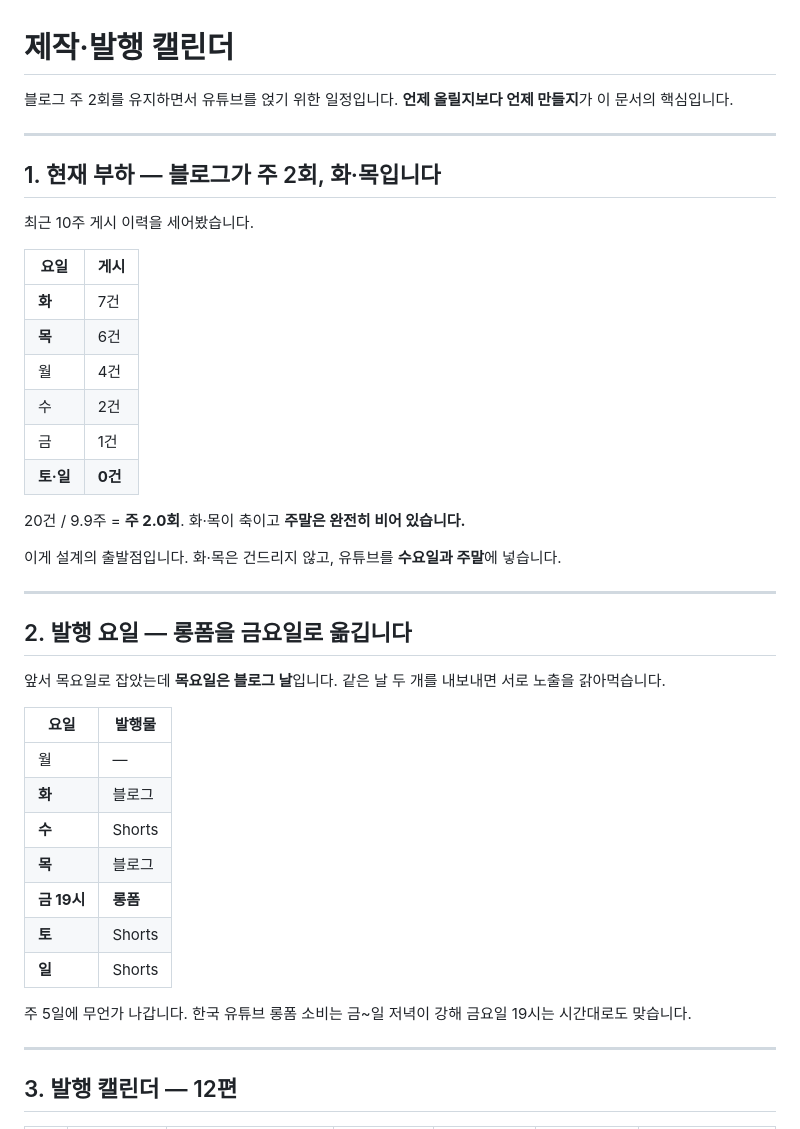
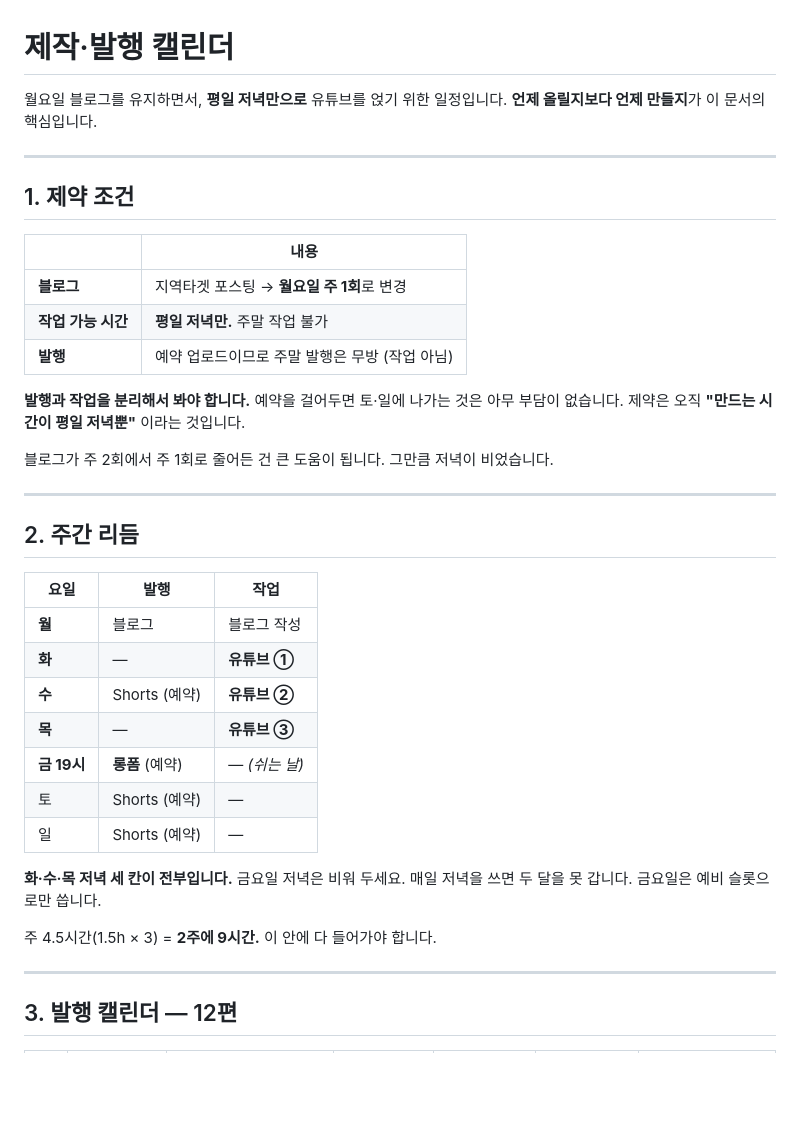
Before and after one commit to affogatto33-tech/affogatto33-tech.github.io, a Markdown page: youtube/calendar.md, the part around one of its changes. GitHub-like rendering; blank space fills up the shorter version.

```diff
--- a/youtube/calendar.md
+++ b/youtube/calendar.md
@@ -1,46 +1,41 @@
 # 제작·발행 캘린더
 
-블로그 주 2회를 유지하면서 유튜브를 얹기 위한 일정입니다.
+월요일 블로그를 유지하면서, **평일 저녁만으로** 유튜브를 얹기 위한 일정입니다.
 **언제 올릴지보다 언제 만들지**가 이 문서의 핵심입니다.
 
 ---
 
-## 1. 현재 부하 — 블로그가 주 2회, 화·목입니다
+## 1. 제약 조건
 
-최근 10주 게시 이력을 세어봤습니다.
+| | 내용 |
+|---|---|
+| **블로그** | 지역타겟 포스팅 → **월요일 주 1회**로 변경 |
+| **작업 가능 시간** | **평일 저녁만.** 주말 작업 불가 |
+| **발행** | 예약 업로드이므로 주말 발행은 무방 (작업 아님) |
 
-| 요일 | 게시 |
-|---|---|
-| **화** | 7건 |
-| **목** | 6건 |
-| 월 | 4건 |
-| 수 | 2건 |
-| 금 | 1건 |
-| **토·일** | **0건** |
+**발행과 작업을 분리해서 봐야 합니다.** 예약을 걸어두면 토·일에 나가는 것은
+아무 부담이 없습니다. 제약은 오직 **"만드는 시간이 평일 저녁뿐"** 이라는 것입니다.
 
-20건 / 9.9주 = **주 2.0회**. 화·목이 축이고 **주말은 완전히 비어 있습니다.**
-
-이게 설계의 출발점입니다. 화·목은 건드리지 않고, 유튜브를 **수요일과 주말**에 넣습니다.
+블로그가 주 2회에서 주 1회로 줄어든 건 큰 도움이 됩니다. 그만큼 저녁이 비었습니다.
 
 ---
 
-## 2. 발행 요일 — 롱폼을 금요일로 옮깁니다
+## 2. 주간 리듬
 
-앞서 목요일로 잡았는데 **목요일은 블로그 날**입니다. 같은 날 두 개를 내보내면
-서로 노출을 갉아먹습니다.
+| 요일 | 발행 | 작업 |
+|---|---|---|
+| **월** | 블로그 | 블로그 작성 |
+| **화** | — | **유튜브 ①** |
+| **수** | Shorts (예약) | **유튜브 ②** |
+| **목** | — | **유튜브 ③** |
+| **금 19시** | **롱폼** (예약) | — *(쉬는 날)* |
+| 토 | Shorts (예약) | — |
+| 일 | Shorts (예약) | — |
 
-| 요일 | 발행물 |
-|---|---|
-| 월 | — |
-| **화** | 블로그 |
-| **수** | Shorts |
-| **목** | 블로그 |
-| **금 19시** | **롱폼** |
-| **토** | Shorts |
-| **일** | Shorts |
+**화·수·목 저녁 세 칸이 전부입니다.** 금요일 저녁은 비워 두세요.
+매일 저녁을 쓰면 두 달을 못 갑니다. 금요일은 예비 슬롯으로만 씁니다.
 
-주 5일에 무언가 나갑니다. 한국 유튜브 롱폼 소비는 금~일 저녁이 강해
-금요일 19시는 시간대로도 맞습니다.
+주 4.5시간(1.5h × 3) = **2주에 9시간.** 이 안에 다 들어가야 합니다.
 
 ---
 
```
Also changed, not shown: other parts of youtube/calendar.md (+76 -30 lines).
